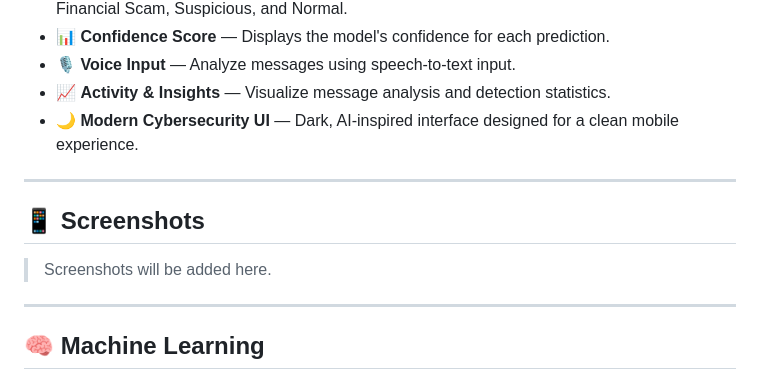
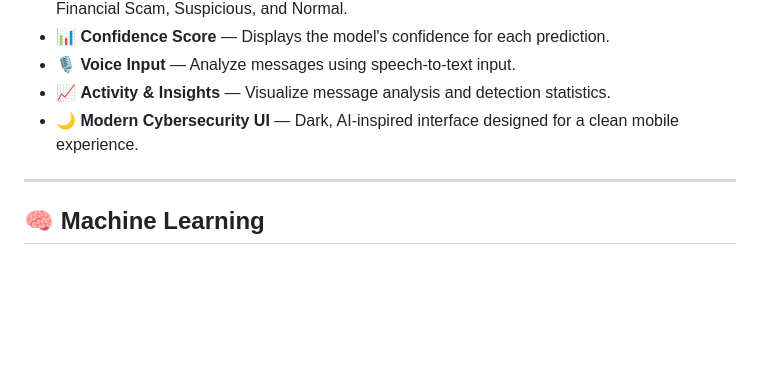
Before and after one commit to ayshafidhakr/spamX, a Markdown page: README.md, the part around the change. Rendered like a GitHub page; blank space fills up the shorter version.

```diff
--- a/README.md
+++ b/README.md
@@ -17,14 +17,6 @@ The app combines a **Flutter mobile interface** with a **Python Flask REST API**
 * 🎙️ **Voice Input** — Analyze messages using speech-to-text input.
 * 📈 **Activity & Insights** — Visualize message analysis and detection statistics.
 * 🌙 **Modern Cybersecurity UI** — Dark, AI-inspired interface designed for a clean mobile experience.
-
----
-
-## 📱 Screenshots
-
-> Screenshots will be added here.
-
-<!-- Add your screenshots below -->
 
 ---
 
```
